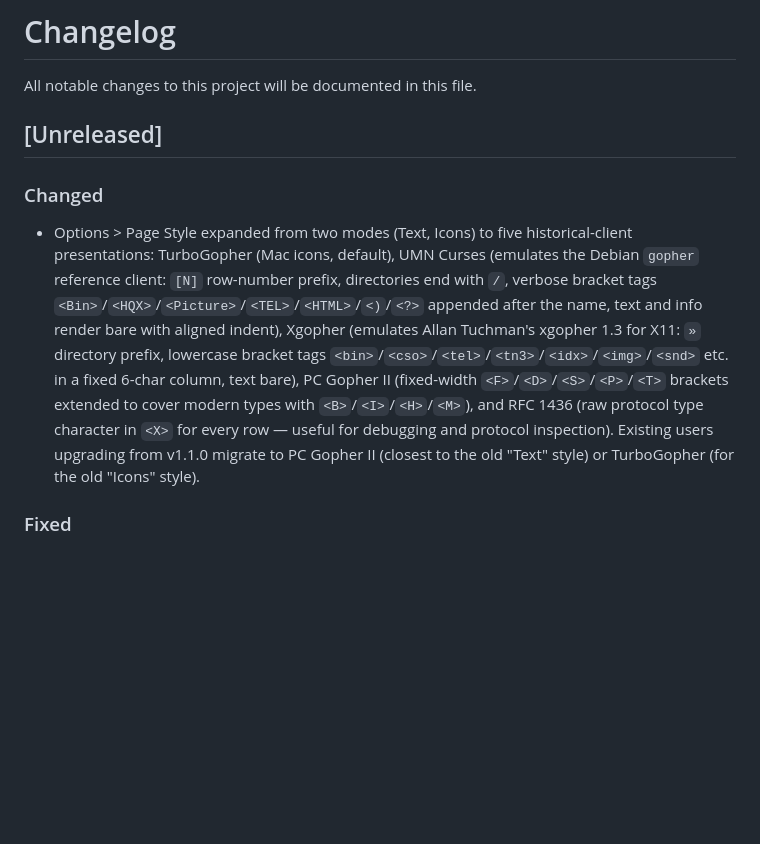
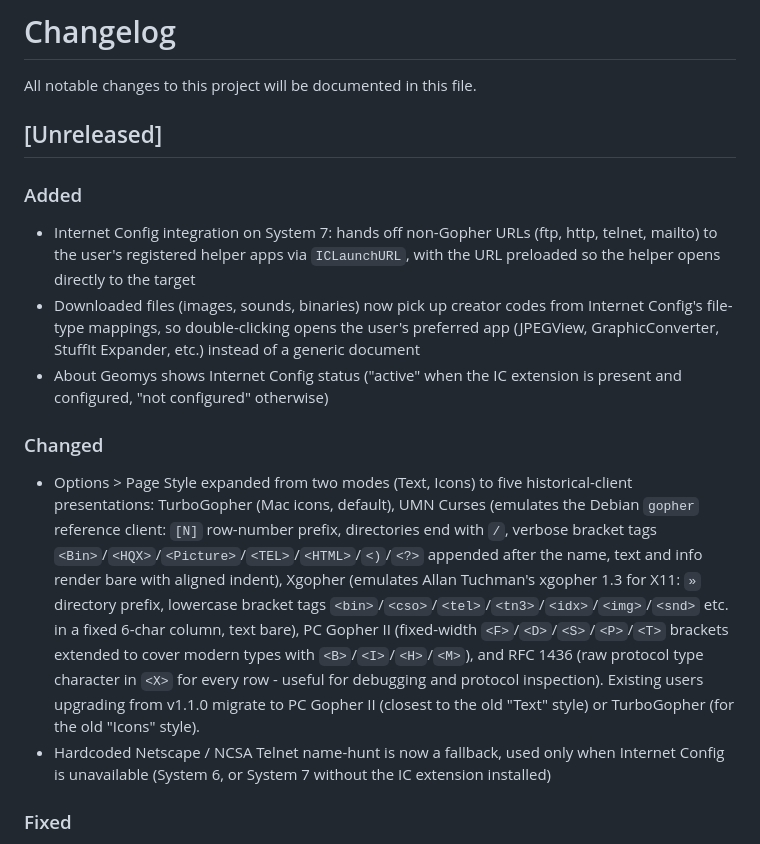
Before and after one commit to ecliptik/geomys, a Markdown page: CHANGELOG.md, the part around the change. Drawn GitHub-style; blank space fills up the shorter version.

Commit message:
Document Internet Config changes in unreleased changelog
Covers the IC integration work on feature/internet-config: URL handoff
via ICLaunchURL, creator-code lookup for downloaded files, status line
in About Geomys, expanded Page Style options, and the Netscape/NCSA
Telnet fallback when IC is absent.

Co-Authored-By: Claude Opus 4.6 (1M context) <noreply@anthropic.com>

Co-Authored-By: Claude Code <noreply@anthropic.com>

```diff
--- a/CHANGELOG.md
+++ b/CHANGELOG.md
@@ -4,8 +4,14 @@ All notable changes to this project will be documented in this file.
 
 ## [Unreleased]
 
+### Added
+- Internet Config integration on System 7: hands off non-Gopher URLs (ftp, http, telnet, mailto) to the user's registered helper apps via `ICLaunchURL`, with the URL preloaded so the helper opens directly to the target
+- Downloaded files (images, sounds, binaries) now pick up creator codes from Internet Config's file-type mappings, so double-clicking opens the user's preferred app (JPEGView, GraphicConverter, StuffIt Expander, etc.) instead of a generic document
+- About Geomys shows Internet Config status ("active" when the IC extension is present and configured, "not configured" otherwise)
+
 ### Changed
-- Options > Page Style expanded from two modes (Text, Icons) to five historical-client presentations: TurboGopher (Mac icons, default), UMN Curses (emulates the Debian `gopher` reference client: `[N]` row-number prefix, directories end with `/`, verbose bracket tags `<Bin>`/`<HQX>`/`<Picture>`/`<TEL>`/`<HTML>`/`<)`/`<?>` appended after the name, text and info render bare with aligned indent), Xgopher (emulates Allan Tuchman's xgopher 1.3 for X11: `»` directory prefix, lowercase bracket tags `<bin>`/`<cso>`/`<tel>`/`<tn3>`/`<idx>`/`<img>`/`<snd>` etc. in a fixed 6-char column, text bare), PC Gopher II (fixed-width `<F>`/`<D>`/`<S>`/`<P>`/`<T>` brackets extended to cover modern types with `<B>`/`<I>`/`<H>`/`<M>`), and RFC 1436 (raw protocol type character in `<X>` for every row — useful for debugging and protocol inspection). Existing users upgrading from v1.1.0 migrate to PC Gopher II (closest to the old "Text" style) or TurboGopher (for the old "Icons" style).
+- Options > Page Style expanded from two modes (Text, Icons) to five historical-client presentations: TurboGopher (Mac icons, default), UMN Curses (emulates the Debian `gopher` reference client: `[N]` row-number prefix, directories end with `/`, verbose bracket tags `<Bin>`/`<HQX>`/`<Picture>`/`<TEL>`/`<HTML>`/`<)`/`<?>` appended after the name, text and info render bare with aligned indent), Xgopher (emulates Allan Tuchman's xgopher 1.3 for X11: `»` directory prefix, lowercase bracket tags `<bin>`/`<cso>`/`<tel>`/`<tn3>`/`<idx>`/`<img>`/`<snd>` etc. in a fixed 6-char column, text bare), PC Gopher II (fixed-width `<F>`/`<D>`/`<S>`/`<P>`/`<T>` brackets extended to cover modern types with `<B>`/`<I>`/`<H>`/`<M>`), and RFC 1436 (raw protocol type character in `<X>` for every row - useful for debugging and protocol inspection). Existing users upgrading from v1.1.0 migrate to PC Gopher II (closest to the old "Text" style) or TurboGopher (for the old "Icons" style).
+- Hardcoded Netscape / NCSA Telnet name-hunt is now a fallback, used only when Internet Config is unavailable (System 6, or System 7 without the IC extension installed)
 
 ### Fixed
 - Cross-application clipboard broken under System 6 MultiFinder: the `app4Evt` handler ignored `convertClipboardFlag`, so Geomys never called `LoadScrap`/`UnloadScrap` on suspend/resume. Text copied in Geomys never reached other apps, and text copied elsewhere was invisible to Geomys.
```
